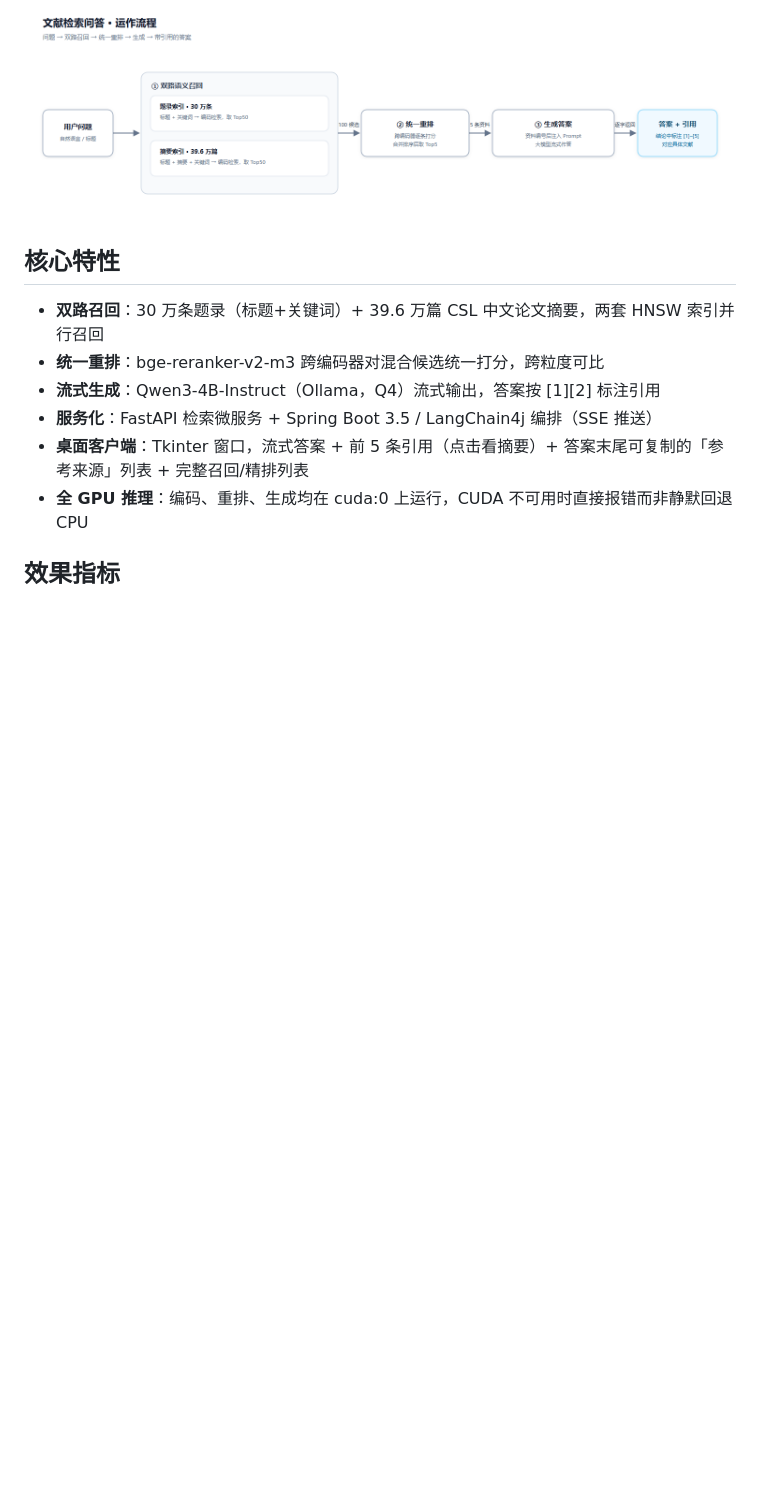
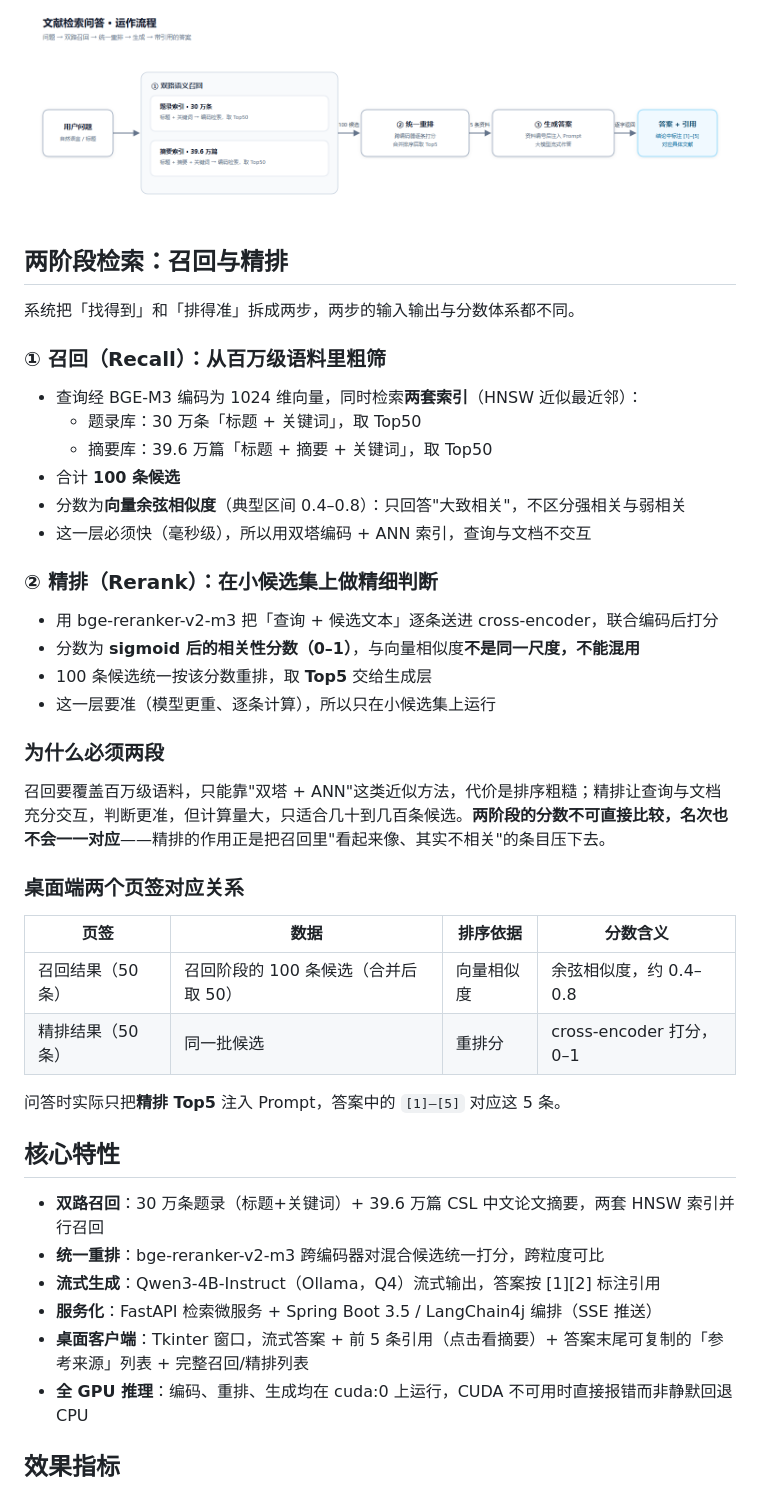
Before and after one commit to kobewith24/CN_Literature_RAG, a Markdown page: README.md, the part around the change. Drawn GitHub-style; blank space fills up the shorter version.

Commit message:
docs: explain the two retrieval stages (recall vs rerank) and their score scales

```diff
--- a/README.md
+++ b/README.md
@@ -5,6 +5,39 @@
 由 2023–2024 年的「搜索排序系统」演进而来——检索链路升级为 BGE-M3 双索引，并在其上增加生成层与服务化。
 
 ![运作流程](docs/architecture.png)
+
+## 两阶段检索：召回与精排
+
+系统把「找得到」和「排得准」拆成两步，两步的输入输出与分数体系都不同。
+
+### ① 召回（Recall）：从百万级语料里粗筛
+
+- 查询经 BGE-M3 编码为 1024 维向量，同时检索**两套索引**（HNSW 近似最近邻）：
+  - 题录库：30 万条「标题 + 关键词」，取 Top50
+  - 摘要库：39.6 万篇「标题 + 摘要 + 关键词」，取 Top50
+- 合计 **100 条候选**
+- 分数为**向量余弦相似度**（典型区间 0.4–0.8）：只回答"大致相关"，不区分强相关与弱相关
+- 这一层必须快（毫秒级），所以用双塔编码 + ANN 索引，查询与文档不交互
+
+### ② 精排（Rerank）：在小候选集上做精细判断
+
+- 用 bge-reranker-v2-m3 把「查询 + 候选文本」逐条送进 cross-encoder，联合编码后打分
+- 分数为 **sigmoid 后的相关性分数（0–1）**，与向量相似度**不是同一尺度，不能混用**
+- 100 条候选统一按该分数重排，取 **Top5** 交给生成层
+- 这一层要准（模型更重、逐条计算），所以只在小候选集上运行
+
+### 为什么必须两段
+
+召回要覆盖百万级语料，只能靠"双塔 + ANN"这类近似方法，代价是排序粗糙；精排让查询与文档充分交互，判断更准，但计算量大，只适合几十到几百条候选。**两阶段的分数不可直接比较，名次也不会一一对应**——精排的作用正是把召回里"看起来像、其实不相关"的条目压下去。
+
+### 桌面端两个页签对应关系
+
+| 页签 | 数据 | 排序依据 | 分数含义 |
+|---|---|---|---|
+| 召回结果（50 条） | 召回阶段的 100 条候选（合并后取 50） | 向量相似度 | 余弦相似度，约 0.4–0.8 |
+| 精排结果（50 条） | 同一批候选 | 重排分 | cross-encoder 打分，0–1 |
+
+问答时实际只把**精排 Top5** 注入 Prompt，答案中的 `[1]–[5]` 对应这 5 条。
 
 ## 核心特性
 
```
